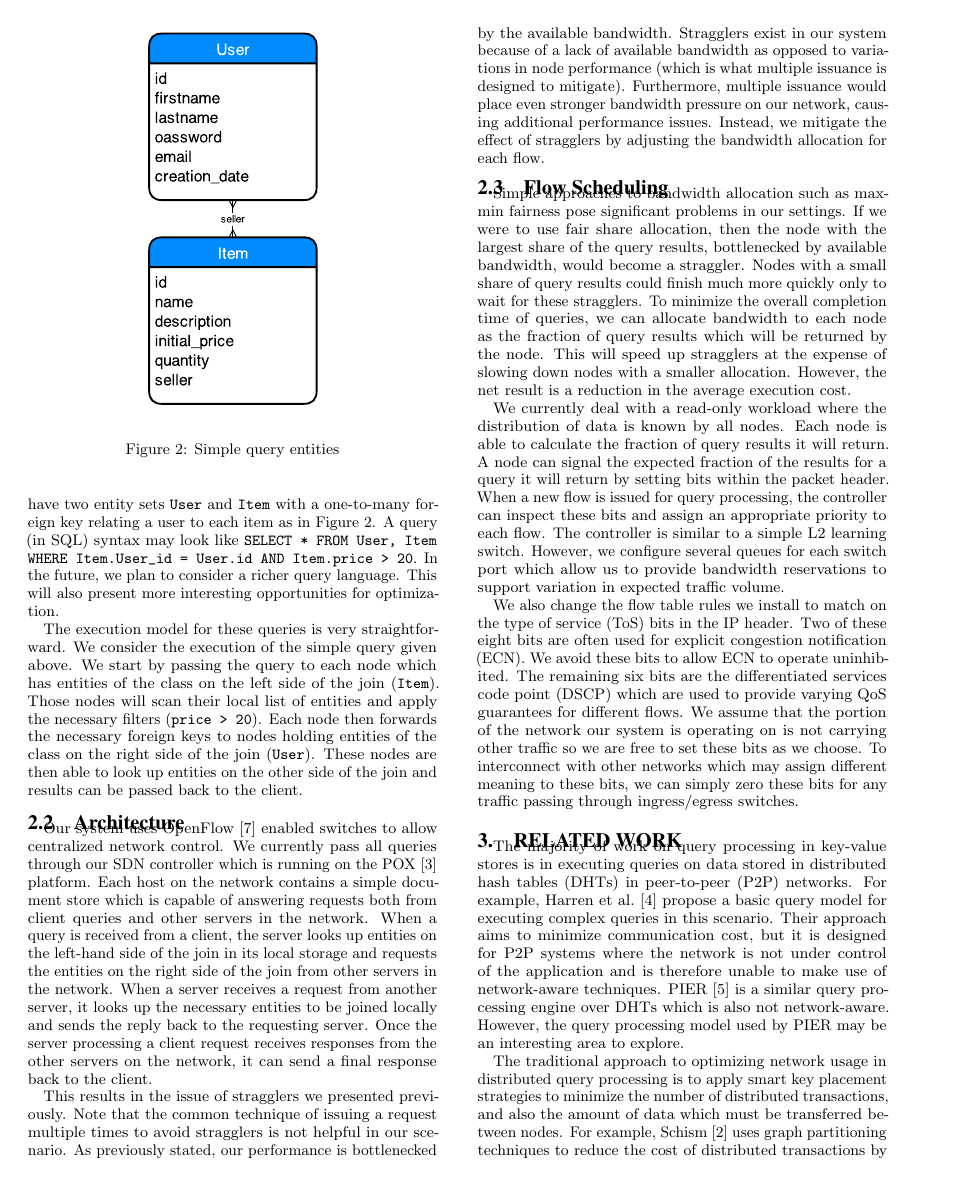
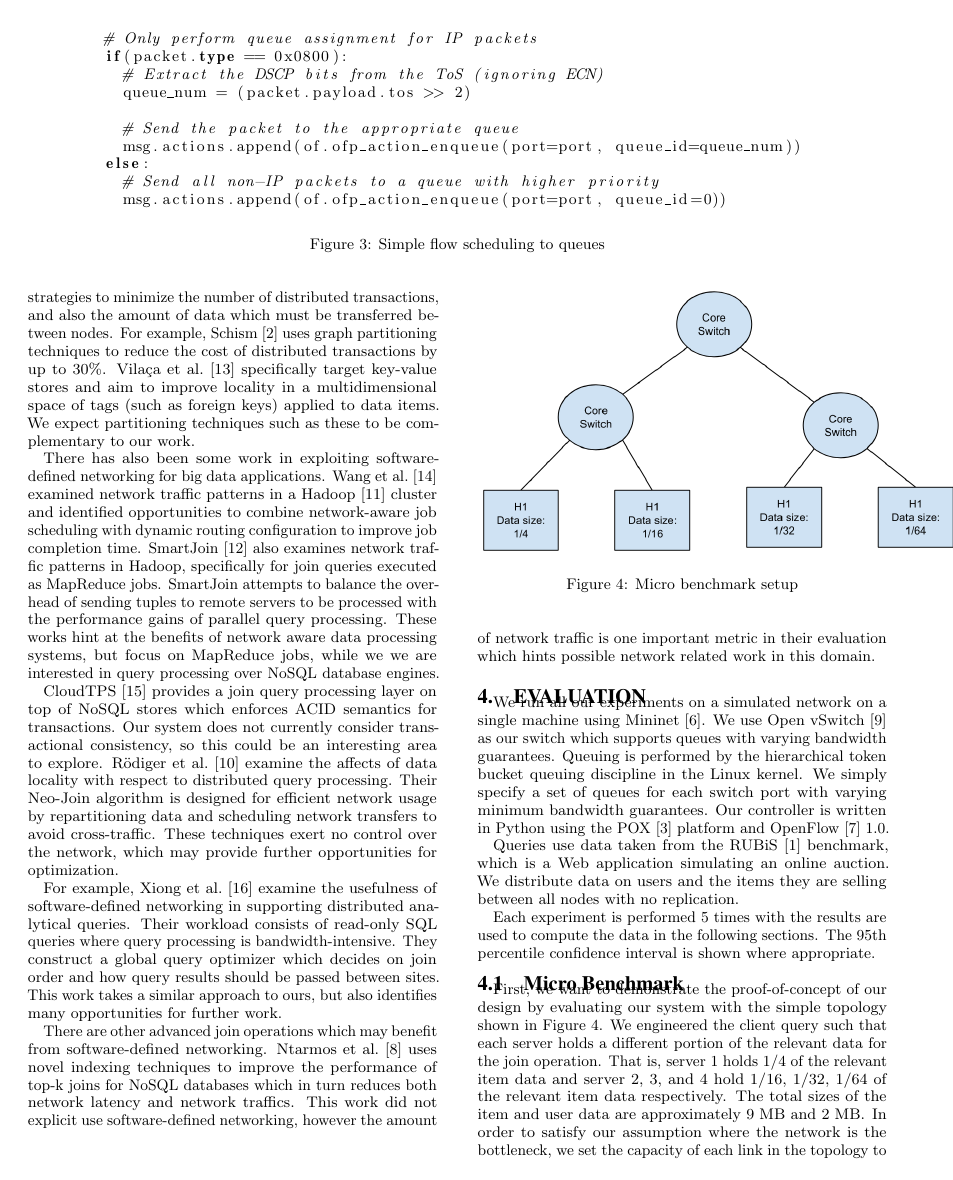
Before and after one commit to michaelmior/kvtest, a LaTeX paper (paper/paper.tex): page 2 of 5 before the commit and page 3 of 5 after it. Compiled offline with pdfLaTeX.

Commit message:
Add more details on controller implementation

```diff
--- a/paper/paper.tex
+++ b/paper/paper.tex
@@ -11,6 +11,7 @@
 \usepackage{enumitem}
 \usepackage[english]{babel}
 \usepackage{microtype}
+\usepackage{listings}
 
 \clubpenalty=10000
 \widowpenalty=10000
@@ -149,6 +150,23 @@ A node can signal the expected fraction of the results for a query it will retur
 When a new flow is issued for query processing, the controller can inspect these bits and assign an appropriate priority to each flow.
 The controller is similar to a simple L2 learning switch.
 However, we configure several queues for each switch port which allow us to provide bandwidth reservations to support variation in expected traffic volume.
+Once we have learned the port mapping, we simply install a rule that also matches on the DSCP bits and assigns the packet to an appropriate queue as in Figure~\ref{fig:scheduling}, which shows some sample code from our controller.
+
+\begin{figure*}
+    \begin{lstlisting}[language=Python]
+        # Only perform queue assignment for IP packets
+        if(packet.type == 0x0800):
+          # Extract the DSCP bits from the ToS (ignoring ECN)
+          queue_num = (packet.payload.tos >> 2)
+
+          # Send the packet to the appropriate queue
+          msg.actions.append(of.ofp_action_enqueue(port=port, queue_id=queue_num))
+        else:
+          # Send all non-IP packets to a queue with higher priority
+          msg.actions.append(of.ofp_action_enqueue(port=port, queue_id=0))
+    \end{lstlisting}
+    \caption{Simple flow scheduling to queues}\label{fig:scheduling}
+\end{figure*}
 
 We also change the flow table rules we install to match on the type of service (ToS) bits in the IP header.
 Two of these eight bits are often used for explicit congestion notification (ECN).
@@ -199,7 +217,9 @@ work in this domain.
 
 We run all our experiments on a simulated network on a single machine using Mininet~\cite{Lantz2010}.
 We use Open vSwitch~\cite{Pfaff2009} as our switch which supports queues with varying bandwidth guarantees.
-Our controller uses the POX~\cite{Gude2008} platform and OpenFlow~\cite{McKeown2008} 1.0.
+Queuing is performed by the hierarchical token bucket queuing discipline in the Linux kernel.
+We simply specify a set of queues for each switch port with varying minimum bandwidth guarantees.
+Our controller is written in Python using the POX~\cite{Gude2008} platform and OpenFlow~\cite{McKeown2008} 1.0.
 
 Queries use data taken from the RUBiS~\cite{Cecchet2002} benchmark, which is a Web application simulating an online auction.
 We distribute data on users and the items they are selling between all nodes with no replication.
```
